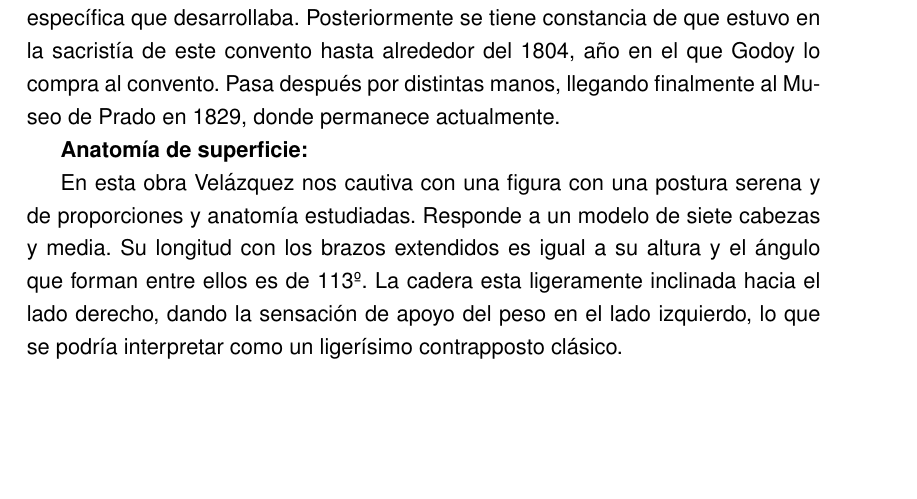
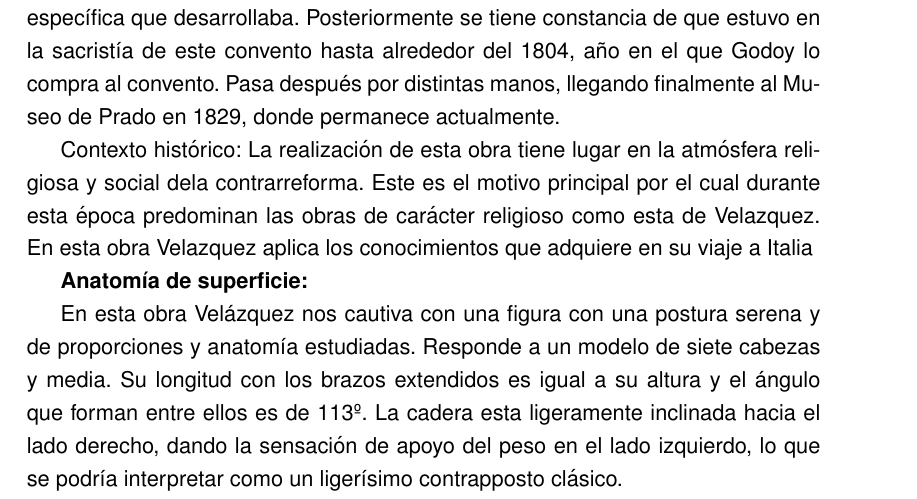
Before and after one commit to jouyt/tfg, a LaTeX document (tfg.tex, which reads velazquez.tex): part of page 9 of 33, cut so that both start at the same text, the shorter picture padded with empty space. Compiled offline with pdfLaTeX.

Commit message:
velazquez: Adding historical context to the velazquez description with some references

```diff
--- a/velazquez.tex
+++ b/velazquez.tex
@@ -11,6 +11,10 @@ Autor: Diego Velázquez
 Título: Cristo crucificado
 
 Función: Aunque se encontraba en el Convento de la encarnación de San Plácido, no está claro donde estuvo los primeros años tras su realización ni la función específica que desarrollaba. Posteriormente se tiene constancia de que estuvo en la sacristía de este convento hasta alrededor del 1804, año en el que Godoy lo compra al convento. Pasa después por distintas manos, llegando finalmente al Museo de Prado en 1829, donde permanece actualmente. % El Cristo crucificado de velazquez, trasfondo histórico religioso. % http://www.museodelprado.es/coleccion/galeria-on-line/galeria-on-line/obra/cristo-crucificado-1/
+
+Contexto histórico: La realización de esta obra tiene lugar en la atmósfera religiosa y social dela contrarreforma. Este es el motivo principal por el cual durante esta época predominan las obras de carácter religioso como esta de Velazquez.
+En esta obra Velazquez aplica los conocimientos que adquiere en su viaje a Italia
+% http://www.arteespana.com/velazquez.htm
 
 \textbf{Anatomía de superficie:}
 
```
